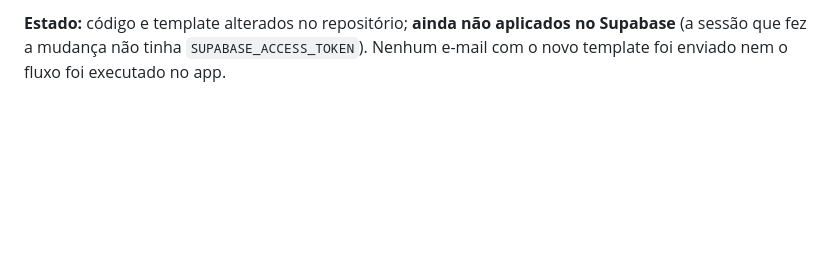
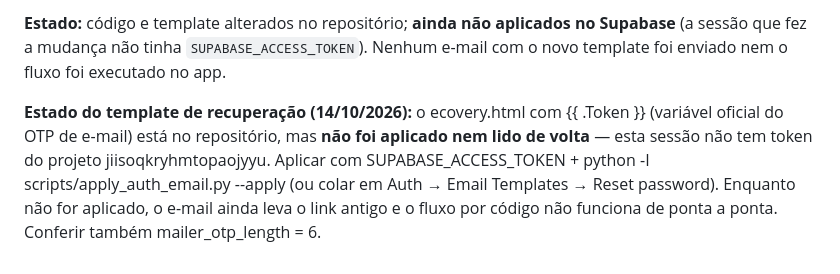
Before and after one commit to Lucasdiogof/bebometro, a Markdown page: docs/auth-emails.md, the part around the change. GitHub-like rendering; blank space fills up the shorter version.

Commit message:
noteRecoveryTemplatePending

```diff
--- a/docs/auth-emails.md
+++ b/docs/auth-emails.md
@@ -83,3 +83,6 @@ python -I scripts/apply_auth_email.py --apply` (SMTP já configurado, não preci
 
 **Estado:** código e template alterados no repositório; **ainda não aplicados no Supabase** (a sessão que fez a mudança não tinha
 `SUPABASE_ACCESS_TOKEN`). Nenhum e-mail com o novo template foi enviado nem o fluxo foi executado no app.
+
+**Estado do template de recuperação (14/10/2026):** o
+ecovery.html com {{ .Token }} (variável oficial do OTP de e-mail) está no repositório, mas **não foi aplicado nem lido de volta** — esta sessão não tem token do projeto jiisoqkryhmtopaojyyu. Aplicar com SUPABASE_ACCESS_TOKEN + python -I scripts/apply_auth_email.py --apply (ou colar em Auth → Email Templates → Reset password). Enquanto não for aplicado, o e-mail ainda leva o link antigo e o fluxo por código não funciona de ponta a ponta. Conferir também mailer_otp_length = 6.
```
